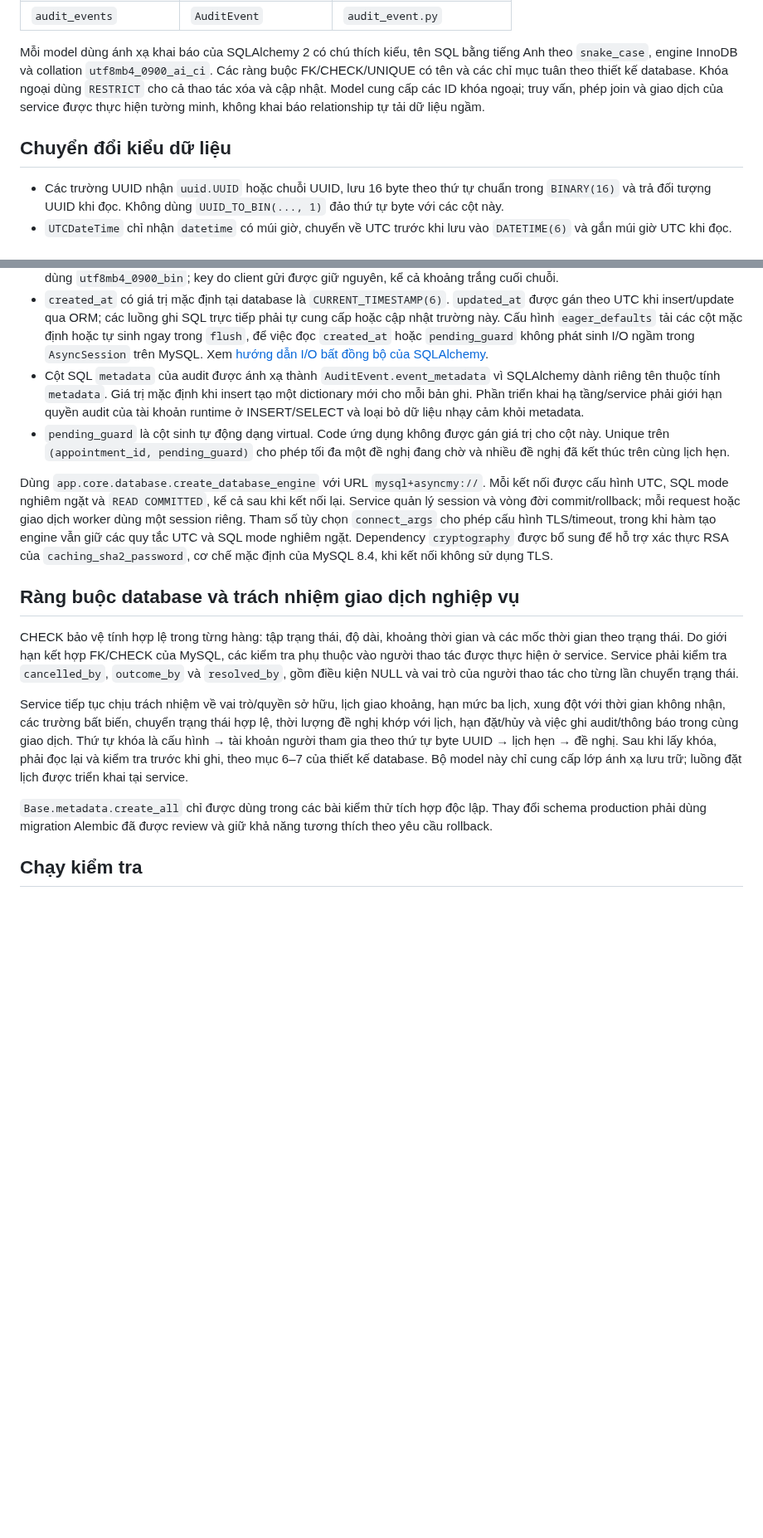
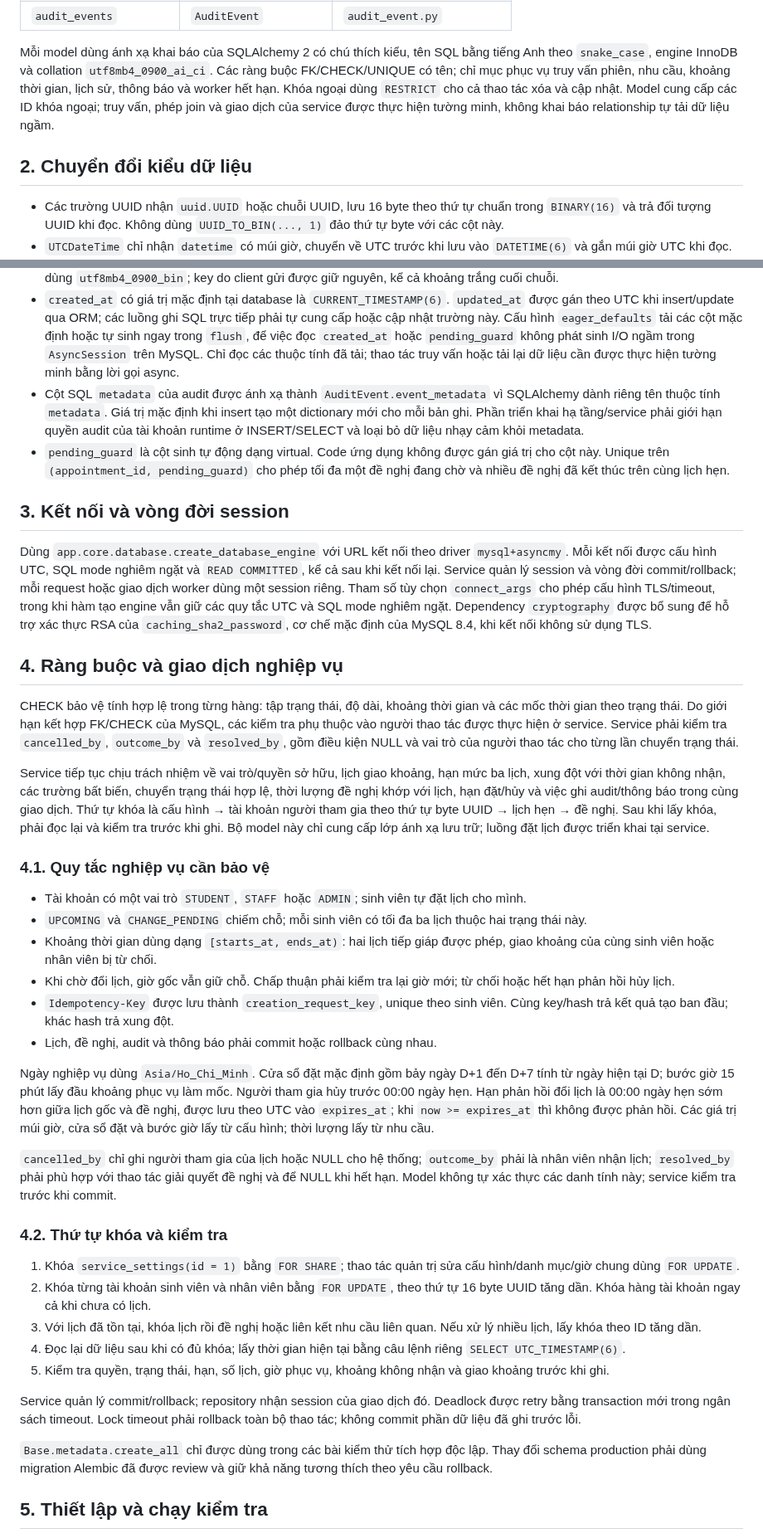
Before and after one commit to 4PMs-3Workers/Production-Readiness-Lab, a Markdown page: docs/architecture/database-models.md, 2 parts joined by grey strips. Shown at 83% size. GitHub-like rendering; blank space fills up the shorter version.

```diff
--- a/docs/architecture/database-models.md
+++ b/docs/architecture/database-models.md
@@ -26,11 +37,11 @@ các bảng trước khi kiểm tra schema hoặc tự động sinh bản nháp
 
 Mỗi model dùng ánh xạ khai báo của SQLAlchemy 2 có chú thích kiểu, tên SQL bằng tiếng Anh theo
 `snake_case`, engine InnoDB và collation `utf8mb4_0900_ai_ci`. Các ràng buộc FK/CHECK/UNIQUE
-có tên và các chỉ mục tuân theo thiết kế database. Khóa ngoại dùng `RESTRICT` cho cả thao tác
+có tên; chỉ mục phục vụ truy vấn phiên, nhu cầu, khoảng thời gian, lịch sử, thông báo và worker hết hạn. Khóa ngoại dùng `RESTRICT` cho cả thao tác
 xóa và cập nhật. Model cung cấp các ID khóa ngoại; truy vấn, phép join và giao dịch của service
 được thực hiện tường minh, không khai báo relationship tự tải dữ liệu ngầm.
 
-## Chuyển đổi kiểu dữ liệu
+## 2. Chuyển đổi kiểu dữ liệu
 
 - Các trường UUID nhận `uuid.UUID` hoặc chuỗi UUID, lưu 16 byte theo thứ tự chuẩn trong
   `BINARY(16)` và trả đối tượng UUID khi đọc. Không dùng `UUID_TO_BIN(..., 1)` đảo thứ tự byte
@@ -50,8 +61,8 @@ xóa và cập nhật. Model cung cấp các ID khóa ngoại; truy vấn, phép
   gán theo UTC khi insert/update qua ORM; các luồng ghi SQL trực tiếp phải tự cung cấp hoặc
   cập nhật trường này. Cấu hình `eager_defaults` tải các cột mặc định hoặc tự sinh ngay trong
   `flush`, để việc đọc `created_at` hoặc `pending_guard` không phát sinh I/O ngầm trong
-  `AsyncSession` trên MySQL. Xem
-  [hướng dẫn I/O bất đồng bộ của SQLAlchemy](https://docs.sqlalchemy.org/en/20/orm/extensions/asyncio.html#preventing-implicit-io-when-using-asyncsession).
+  `AsyncSession` trên MySQL. Chỉ đọc các thuộc tính đã tải; thao tác truy vấn hoặc tải lại
+  dữ liệu cần được thực hiện tường minh bằng lời gọi async.
 - Cột SQL `metadata` của audit được ánh xạ thành `AuditEvent.event_metadata` vì SQLAlchemy
   dành riêng tên thuộc tính `metadata`. Giá trị mặc định khi insert tạo một dictionary mới
   cho mỗi bản ghi. Phần triển khai hạ tầng/service phải giới hạn quyền audit của tài khoản
@@ -60,7 +71,9 @@ xóa và cập nhật. Model cung cấp các ID khóa ngoại; truy vấn, phép
   cột này. Unique trên `(appointment_id, pending_guard)` cho phép tối đa một đề nghị đang chờ
   và nhiều đề nghị đã kết thúc trên cùng lịch hẹn.
 
-Dùng `app.core.database.create_database_engine` với URL `mysql+asyncmy://`. Mỗi kết nối
+## 3. Kết nối và vòng đời session
+
+Dùng `app.core.database.create_database_engine` với URL kết nối theo driver `mysql+asyncmy`. Mỗi kết nối
 được cấu hình UTC, SQL mode nghiêm ngặt và `READ COMMITTED`, kể cả sau khi kết nối lại.
 Service quản lý session và vòng đời commit/rollback; mỗi request hoặc giao dịch worker dùng
 một session riêng. Tham số tùy chọn `connect_args` cho phép cấu hình TLS/timeout, trong khi
@@ -68,7 +81,7 @@ hàm tạo engine vẫn giữ các quy tắc UTC và SQL mode nghiêm ngặt. De
 được bổ sung để hỗ trợ xác thực RSA của `caching_sha2_password`, cơ chế mặc định của MySQL 8.4,
 khi kết nối không sử dụng TLS.
 
-## Ràng buộc database và trách nhiệm giao dịch nghiệp vụ
+## 4. Ràng buộc và giao dịch nghiệp vụ
 
 CHECK bảo vệ tính hợp lệ trong từng hàng: tập trạng thái, độ dài, khoảng thời gian và các mốc
 thời gian theo trạng thái. Do giới hạn kết hợp FK/CHECK của MySQL, các kiểm tra phụ thuộc vào
@@ -79,12 +92,35 @@ Service tiếp tục chịu trách nhiệm về vai trò/quyền sở hữu, l
 xung đột với thời gian không nhận, các trường bất biến, chuyển trạng thái hợp lệ, thời lượng
 đề nghị khớp với lịch, hạn đặt/hủy và việc ghi audit/thông báo trong cùng giao dịch. Thứ tự khóa
 là cấu hình → tài khoản người tham gia theo thứ tự byte UUID → lịch hẹn → đề nghị. Sau khi lấy
-khóa, phải đọc lại và kiểm tra trước khi ghi, theo mục 6–7 của thiết kế database. Bộ model này
+khóa, phải đọc lại và kiểm tra trước khi ghi. Bộ model này
 chỉ cung cấp lớp ánh xạ lưu trữ; luồng đặt lịch được triển khai tại service.
+
+### 4.1. Quy tắc nghiệp vụ cần bảo vệ
+
+- Tài khoản có một vai trò `STUDENT`, `STAFF` hoặc `ADMIN`; sinh viên tự đặt lịch cho mình.
+- `UPCOMING` và `CHANGE_PENDING` chiếm chỗ; mỗi sinh viên có tối đa ba lịch thuộc hai trạng thái này.
+- Khoảng thời gian dùng dạng `[starts_at, ends_at)`: hai lịch tiếp giáp được phép, giao khoảng của cùng sinh viên hoặc nhân viên bị từ chối.
+- Khi chờ đổi lịch, giờ gốc vẫn giữ chỗ. Chấp thuận phải kiểm tra lại giờ mới; từ chối hoặc hết hạn phản hồi hủy lịch.
+- `Idempotency-Key` được lưu thành `creation_request_key`, unique theo sinh viên. Cùng key/hash trả kết quả tạo ban đầu; khác hash trả xung đột.
+- Lịch, đề nghị, audit và thông báo phải commit hoặc rollback cùng nhau.
+
+Ngày nghiệp vụ dùng `Asia/Ho_Chi_Minh`. Cửa sổ đặt mặc định gồm bảy ngày D+1 đến D+7 tính từ ngày hiện tại D; bước giờ 15 phút lấy đầu khoảng phục vụ làm mốc. Người tham gia hủy trước 00:00 ngày hẹn. Hạn phản hồi đổi lịch là 00:00 ngày hẹn sớm hơn giữa lịch gốc và đề nghị, được lưu theo UTC vào `expires_at`; khi `now >= expires_at` thì không được phản hồi. Các giá trị múi giờ, cửa sổ đặt và bước giờ lấy từ cấu hình; thời lượng lấy từ nhu cầu.
+
+`cancelled_by` chỉ ghi người tham gia của lịch hoặc NULL cho hệ thống; `outcome_by` phải là nhân viên nhận lịch; `resolved_by` phải phù hợp với thao tác giải quyết đề nghị và để NULL khi hết hạn. Model không tự xác thực các danh tính này; service kiểm tra trước khi commit.
+
+### 4.2. Thứ tự khóa và kiểm tra
+
+1. Khóa `service_settings(id = 1)` bằng `FOR SHARE`; thao tác quản trị sửa cấu hình/danh mục/giờ chung dùng `FOR UPDATE`.
+2. Khóa từng tài khoản sinh viên và nhân viên bằng `FOR UPDATE`, theo thứ tự 16 byte UUID tăng dần. Khóa hàng tài khoản ngay cả khi chưa có lịch.
+3. Với lịch đã tồn tại, khóa lịch rồi đề nghị hoặc liên kết nhu cầu liên quan. Nếu xử lý nhiều lịch, lấy khóa theo ID tăng dần.
+4. Đọc lại dữ liệu sau khi có đủ khóa; lấy thời gian hiện tại bằng câu lệnh riêng `SELECT UTC_TIMESTAMP(6)`.
+5. Kiểm tra quyền, trạng thái, hạn, số lịch, giờ phục vụ, khoảng không nhận và giao khoảng trước khi ghi.
+
+Service quản lý commit/rollback; repository nhận session của giao dịch đó. Deadlock được retry bằng transaction mới trong ngân sách timeout. Lock timeout phải rollback toàn bộ thao tác; không commit phần dữ liệu đã ghi trước lỗi.
 
 `Base.metadata.create_all` chỉ được dùng trong các bài kiểm thử tích hợp độc lập. Thay đổi
 schema production phải dùng migration Alembic đã được review và giữ khả năng tương thích
 theo yêu cầu rollback.
 
-## Chạy kiểm tra
+## 5. Thiết lập và chạy kiểm tra
 
```
Also changed, not shown: other parts of docs/architecture/database-models.md (+111 -43 lines).
